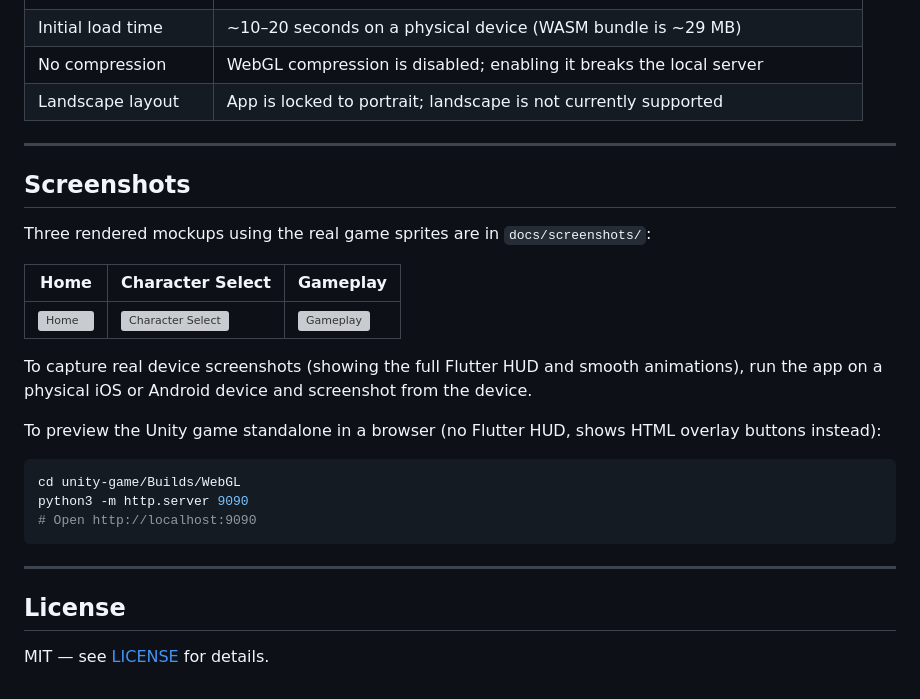
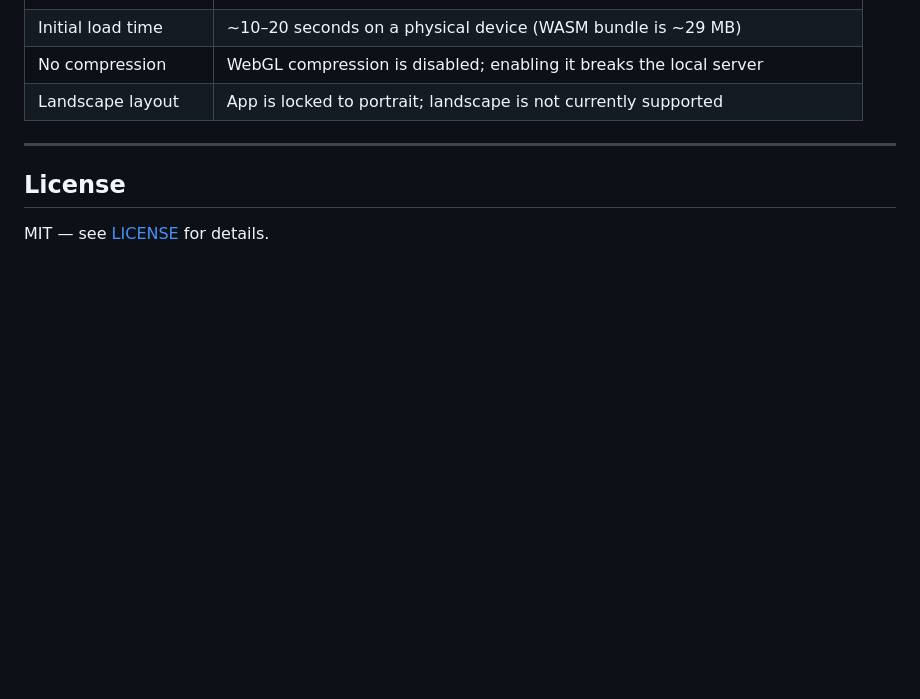
Before and after one commit to jaekyung-you/flutter-unity-webgl-game, a Markdown page: README.md, the part around one of its changes. Rendered like a GitHub page; blank space fills up the shorter version; grey boxes are pictures that could not be loaded.

````diff
--- a/README.md
+++ b/README.md
@@ -266,26 +259,6 @@ window.flutterStartGame = function() {
 
 ---
 
-## Screenshots
-
-Three rendered mockups using the real game sprites are in `docs/screenshots/`:
-
-| Home | Character Select | Gameplay |
-|---|---|---|
-| ![Home](docs/screenshots/home.png) | ![Character Select](docs/screenshots/character_select.png) | ![Gameplay](docs/screenshots/gameplay.png) |
-
-To capture real device screenshots (showing the full Flutter HUD and smooth animations), run the app on a physical iOS or Android device and screenshot from the device.
-
-To preview the Unity game standalone in a browser (no Flutter HUD, shows HTML overlay buttons instead):
-
-```bash
-cd unity-game/Builds/WebGL
-python3 -m http.server 9090
-# Open http://localhost:9090
-```
-
----
-
 ## License
 
 MIT — see [LICENSE](LICENSE) for details.
````
Also changed, not shown: other parts of README.md (+5 -12 lines).
